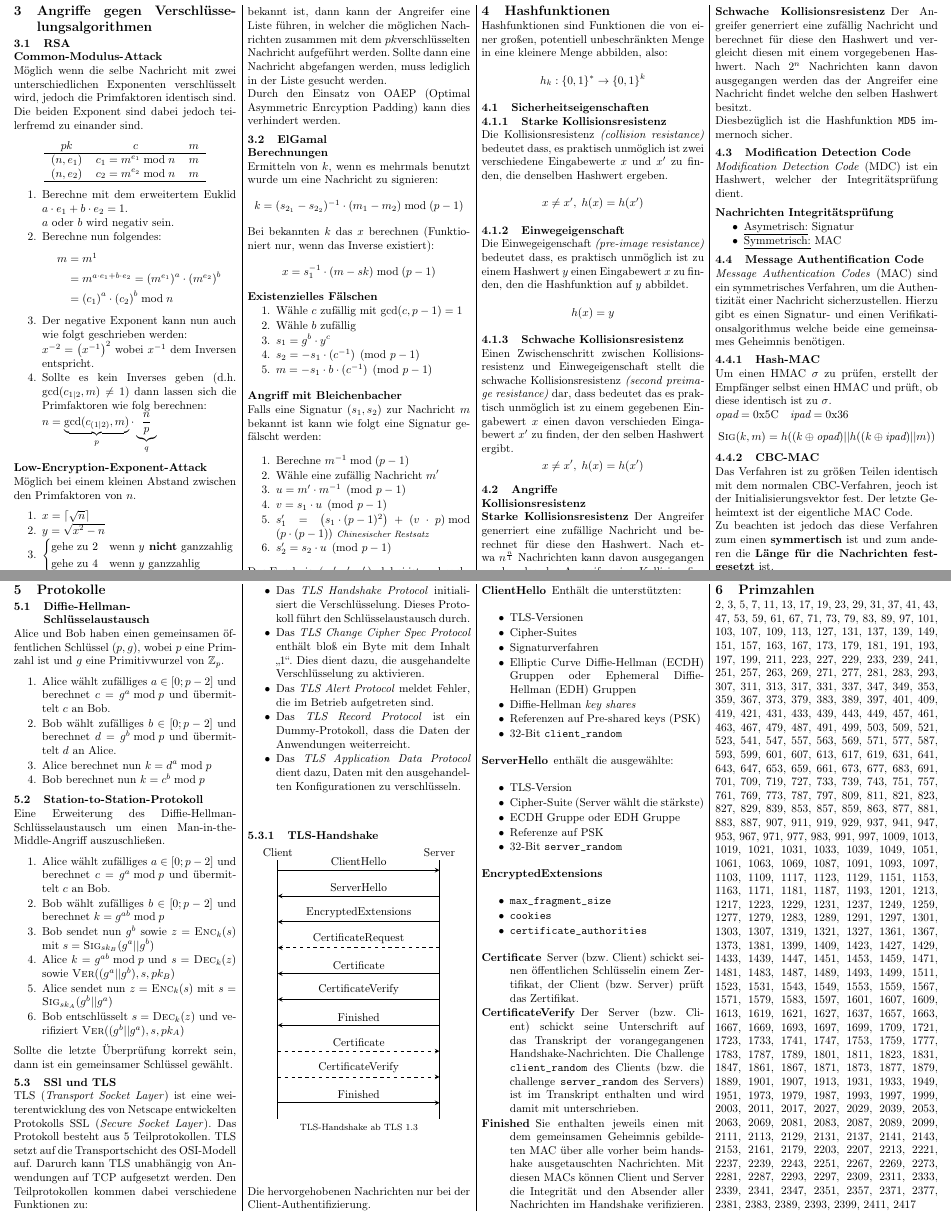
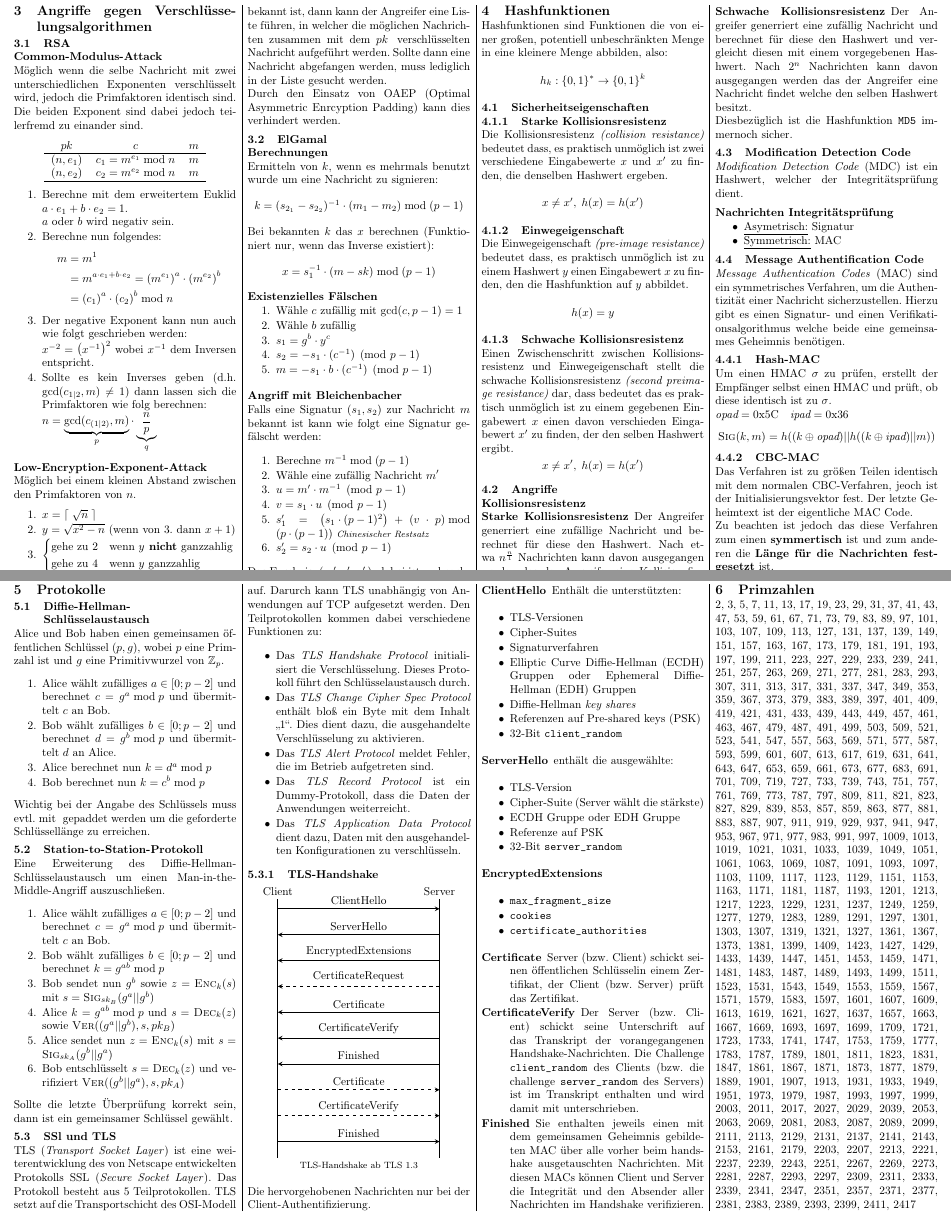
Before and after one commit to Louis9902/Workspace, a LaTeX document (Zusammenfassungen/Lehrplansemester-03/Informationssicherheit/Zusammenfassung.tex): two parts of pages 3 and 4 of 4, joined at a grey line, cut so that both start at the same text. Compiled offline with pdfLaTeX.

Commit message:
some minor fixes

```diff
--- a/Zusammenfassungen/Lehrplansemester-03/Informationssicherheit/Zusammenfassung.tex
+++ b/Zusammenfassungen/Lehrplansemester-03/Informationssicherheit/Zusammenfassung.tex
@@ -519,8 +519,8 @@
 	\subsubsection*{Low-Encryption-Exponent-Attack}
 	Möglich bei einem kleinen Abstand zwischen den Primfaktoren von \(n\).
 	\begin{enumerate}
-		\item \(x = \left\lceil\sqrt{n}\right\rceil\)
-		\item \(y = \sqrt{x^{2}-n}\)
+		\item \(x = \left\lceil\;\sqrt{n}\;\right\rceil\)
+		\item \(y = \sqrt{x^{2}-n}\) (wenn von 3. dann \(x+1\))
 		\item \(
 		      \begin{cases}
 			      \text{gehe zu 2} & \text{wenn } y \textbf{ nicht}\text{ ganzzahlig} \\
@@ -532,7 +532,7 @@
 	\subsubsection*{Small-Message-Space-Attack}
 	Wenn die Anzahl der möglichen Nachrichten klein ist und der mögliche Inhalt
 	im Vorraus bekannt ist, dann kann der Angreifer eine Liste führen, in welcher
-	die möglichen Nachrichten zusammen mit dem \pkey verschlüsselten Nachricht
+	die möglichen Nachrichten zusammen mit dem \pkey\; verschlüsselten Nachricht
 	aufgeführt werden. Sollte dann eine Nachricht abgefangen werden, muss lediglich
 	in der Liste gesucht werden. \par
 	Durch den Einsatz von OAEP (Optimal Asymmetric Enrcyption Padding) kann dies
@@ -658,6 +658,8 @@
 		\item Alice berechnet nun $k = d^a \bmod p$
 		\item Bob berechnet nun $k = c^b \bmod p$
 	\end{enumerate}
+	Wichtig bei der Angabe des Schlüssels muss evtl. mit \(\) gepaddet werden um
+	die geforderte Schlüssellänge zu erreichen.
 
 	\subsection{Station-to-Station-Protokoll}
 	Eine Erweiterung des Diffie-Hellman-Schlüsselaustausch um einen
```
Also changed, not shown: Zusammenfassungen/Lehrplansemester-03/Informationssicherheit/Zusammenfassung.pdf.
